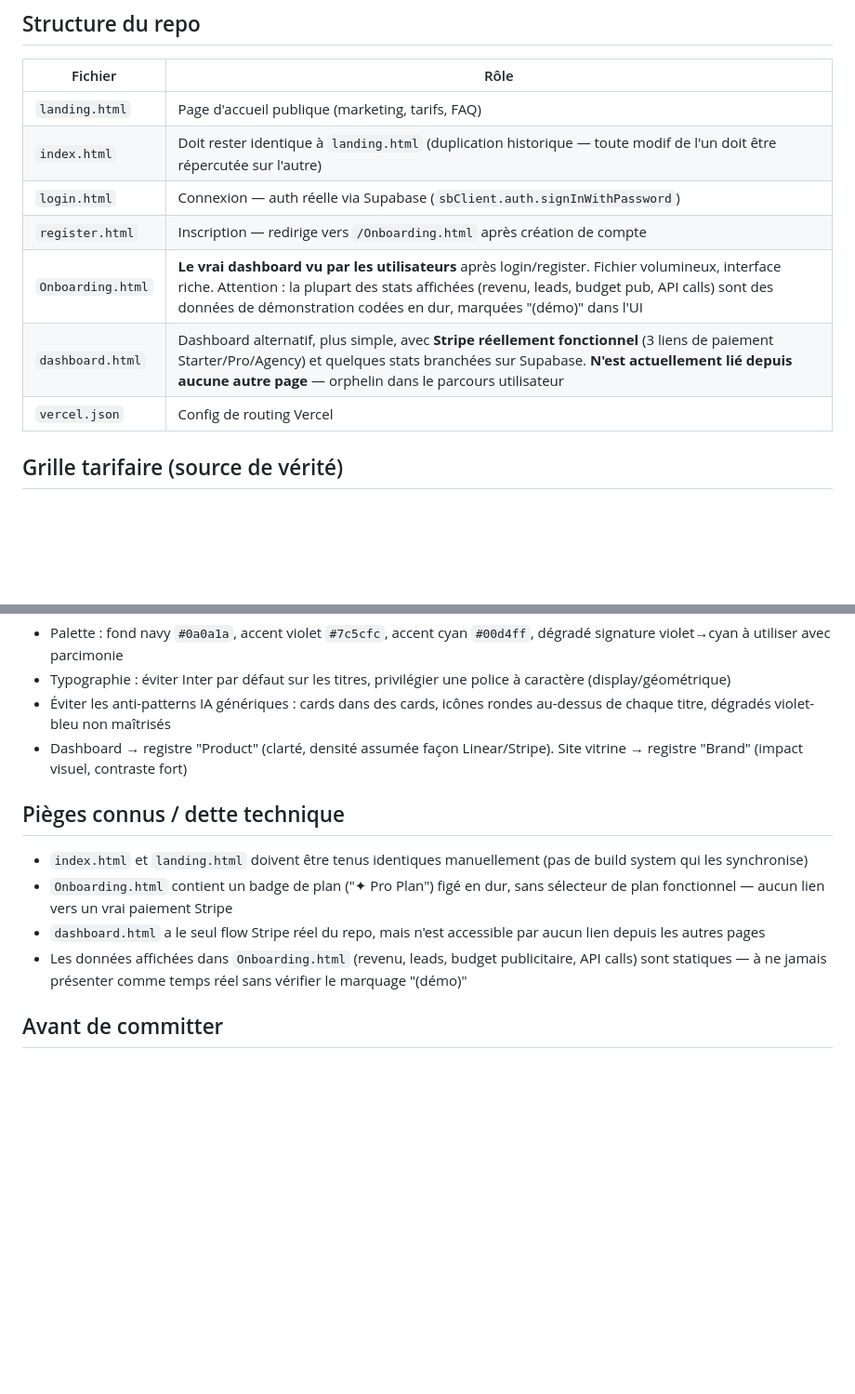
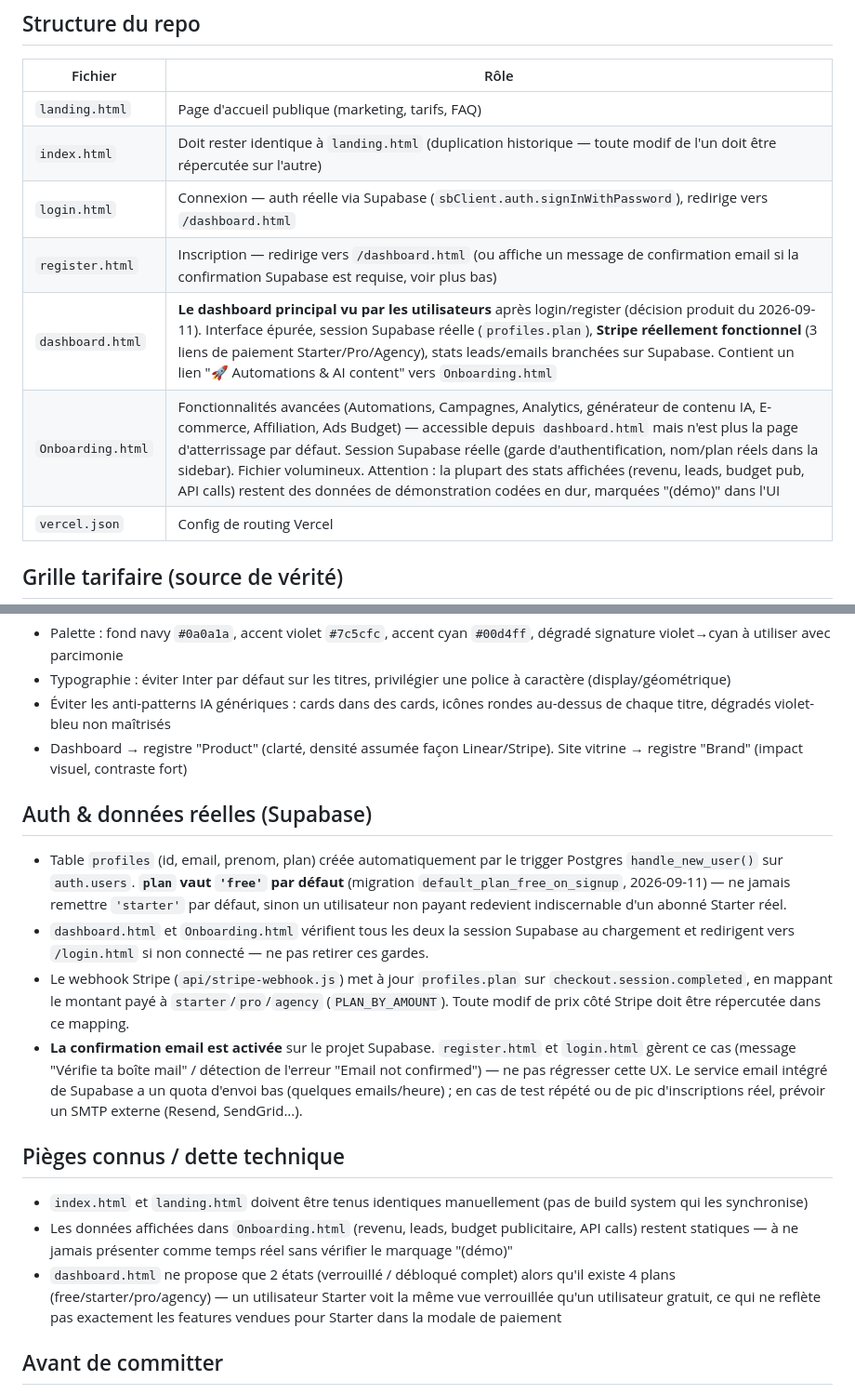
Before and after one commit to ntoranyi/nexus-dashboard, a Markdown page: CLAUDE.md, 2 parts joined by grey strips. Shown at 93% size. Rendered like a GitHub page; blank space fills up the shorter version.

Commit message:
Mettre à jour CLAUDE.md pour refléter la nouvelle architecture
Le fichier décrivait encore Onboarding.html comme le dashboard principal
et dashboard.html comme orphelin — c'est désormais l'inverse (décision
produit du 2026-09-11). Documente aussi la session Supabase réelle, le
plan 'free' par défaut, et la confirmation email requise.

Co-Authored-By: Claude Sonnet 5 <noreply@anthropic.com>
Claude-Session: https://claude.ai/code/session_01EUo2eN4bQSyamJ4f8DD7vh

```diff
--- a/CLAUDE.md
+++ b/CLAUDE.md
@@ -17,10 +17,10 @@ Contexte projet pour Claude Code / Claude — à lire avant toute modification d
 |---|---|
 | `landing.html` | Page d'accueil publique (marketing, tarifs, FAQ) |
 | `index.html` | Doit rester identique à `landing.html` (duplication historique — toute modif de l'un doit être répercutée sur l'autre) |
-| `login.html` | Connexion — auth réelle via Supabase (`sbClient.auth.signInWithPassword`) |
-| `register.html` | Inscription — redirige vers `/Onboarding.html` après création de compte |
-| `Onboarding.html` | **Le vrai dashboard vu par les utilisateurs** après login/register. Fichier volumineux, interface riche. Attention : la plupart des stats affichées (revenu, leads, budget pub, API calls) sont des données de démonstration codées en dur, marquées "(démo)" dans l'UI |
-| `dashboard.html` | Dashboard alternatif, plus simple, avec **Stripe réellement fonctionnel** (3 liens de paiement Starter/Pro/Agency) et quelques stats branchées sur Supabase. **N'est actuellement lié depuis aucune autre page** — orphelin dans le parcours utilisateur |
+| `login.html` | Connexion — auth réelle via Supabase (`sbClient.auth.signInWithPassword`), redirige vers `/dashboard.html` |
+| `register.html` | Inscription — redirige vers `/dashboard.html` (ou affiche un message de confirmation email si la confirmation Supabase est requise, voir plus bas) |
+| `dashboard.html` | **Le dashboard principal vu par les utilisateurs** après login/register (décision produit du 2026-09-11). Interface épurée, session Supabase réelle (`profiles.plan`), **Stripe réellement fonctionnel** (3 liens de paiement Starter/Pro/Agency), stats leads/emails branchées sur Supabase. Contient un lien "🚀 Automations & AI content" vers `Onboarding.html` |
+| `Onboarding.html` | Fonctionnalités avancées (Automations, Campagnes, Analytics, générateur de contenu IA, E-commerce, Affiliation, Ads Budget) — accessible depuis `dashboard.html` mais n'est plus la page d'atterrissage par défaut. Session Supabase réelle (garde d'authentification, nom/plan réels dans la sidebar). Fichier volumineux. Attention : la plupart des stats affichées (revenu, leads, budget pub, API calls) restent des données de démonstration codées en dur, marquées "(démo)" dans l'UI |
 | `vercel.json` | Config de routing Vercel |
 
 ## Grille tarifaire (source de vérité)
@@ -38,12 +38,18 @@ Cette grille doit être strictement identique partout : `landing.html`, `index.h
 - Éviter les anti-patterns IA génériques : cards dans des cards, icônes rondes au-dessus de chaque titre, dégradés violet-bleu non maîtrisés
 - Dashboard → registre "Product" (clarté, densité assumée façon Linear/Stripe). Site vitrine → registre "Brand" (impact visuel, contraste fort)
 
+## Auth & données réelles (Supabase)
+
+- Table `profiles` (id, email, prenom, plan) créée automatiquement par le trigger Postgres `handle_new_user()` sur `auth.users`. **`plan` vaut `'free'` par défaut** (migration `default_plan_free_on_signup`, 2026-09-11) — ne jamais remettre `'starter'` par défaut, sinon un utilisateur non payant redevient indiscernable d'un abonné Starter réel.
+- `dashboard.html` et `Onboarding.html` vérifient tous les deux la session Supabase au chargement et redirigent vers `/login.html` si non connecté — ne pas retirer ces gardes.
+- Le webhook Stripe (`api/stripe-webhook.js`) met à jour `profiles.plan` sur `checkout.session.completed`, en mappant le montant payé à `starter`/`pro`/`agency` (`PLAN_BY_AMOUNT`). Toute modif de prix côté Stripe doit être répercutée dans ce mapping.
+- **La confirmation email est activée** sur le projet Supabase. `register.html` et `login.html` gèrent ce cas (message "Vérifie ta boîte mail" / détection de l'erreur "Email not confirmed") — ne pas régresser cette UX. Le service email intégré de Supabase a un quota d'envoi bas (quelques emails/heure) ; en cas de test répété ou de pic d'inscriptions réel, prévoir un SMTP externe (Resend, SendGrid...).
+
 ## Pièges connus / dette technique
 
 - `index.html` et `landing.html` doivent être tenus identiques manuellement (pas de build system qui les synchronise)
-- `Onboarding.html` contient un badge de plan ("✦ Pro Plan") figé en dur, sans sélecteur de plan fonctionnel — aucun lien vers un vrai paiement Stripe
-- `dashboard.html` a le seul flow Stripe réel du repo, mais n'est accessible par aucun lien depuis les autres pages
-- Les données affichées dans `Onboarding.html` (revenu, leads, budget publicitaire, API calls) sont statiques — à ne jamais présenter comme temps réel sans vérifier le marquage "(démo)"
+- Les données affichées dans `Onboarding.html` (revenu, leads, budget publicitaire, API calls) restent statiques — à ne jamais présenter comme temps réel sans vérifier le marquage "(démo)"
+- `dashboard.html` ne propose que 2 états (verrouillé / débloqué complet) alors qu'il existe 4 plans (free/starter/pro/agency) — un utilisateur Starter voit la même vue verrouillée qu'un utilisateur gratuit, ce qui ne reflète pas exactement les features vendues pour Starter dans la modale de paiement
 
 ## Avant de committer
 
```
